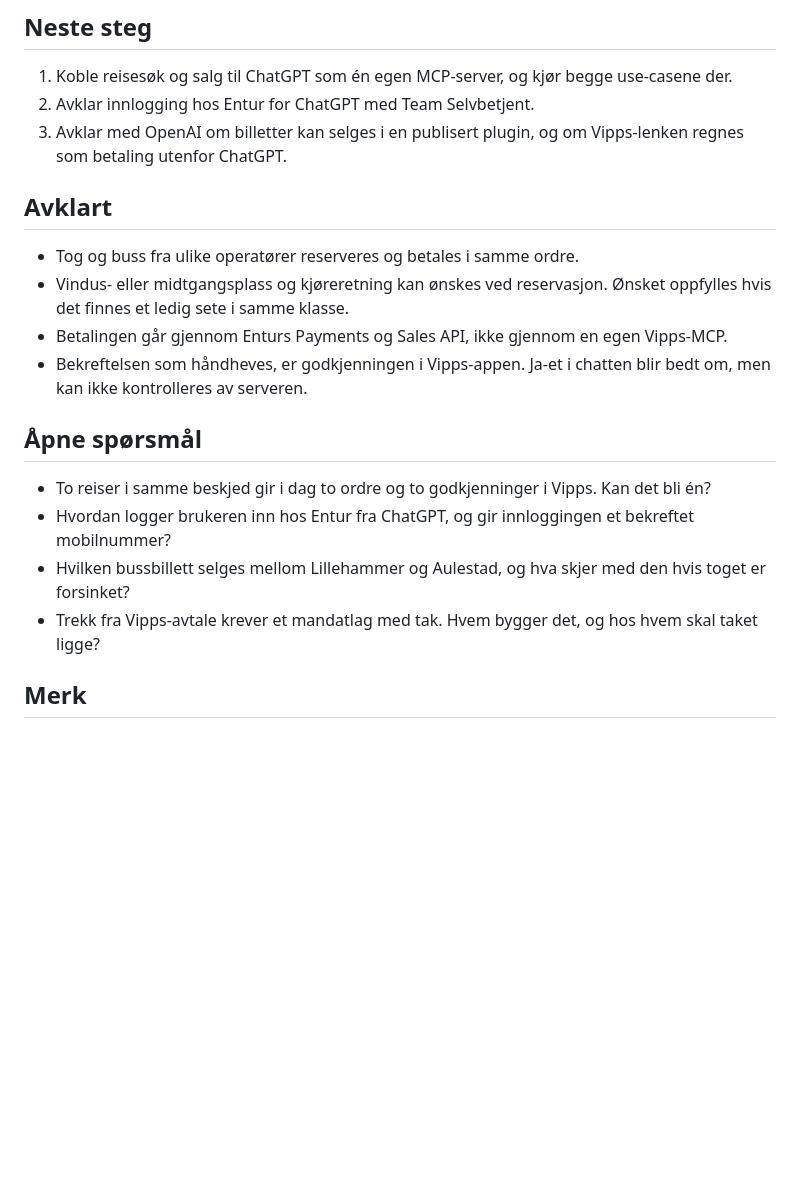
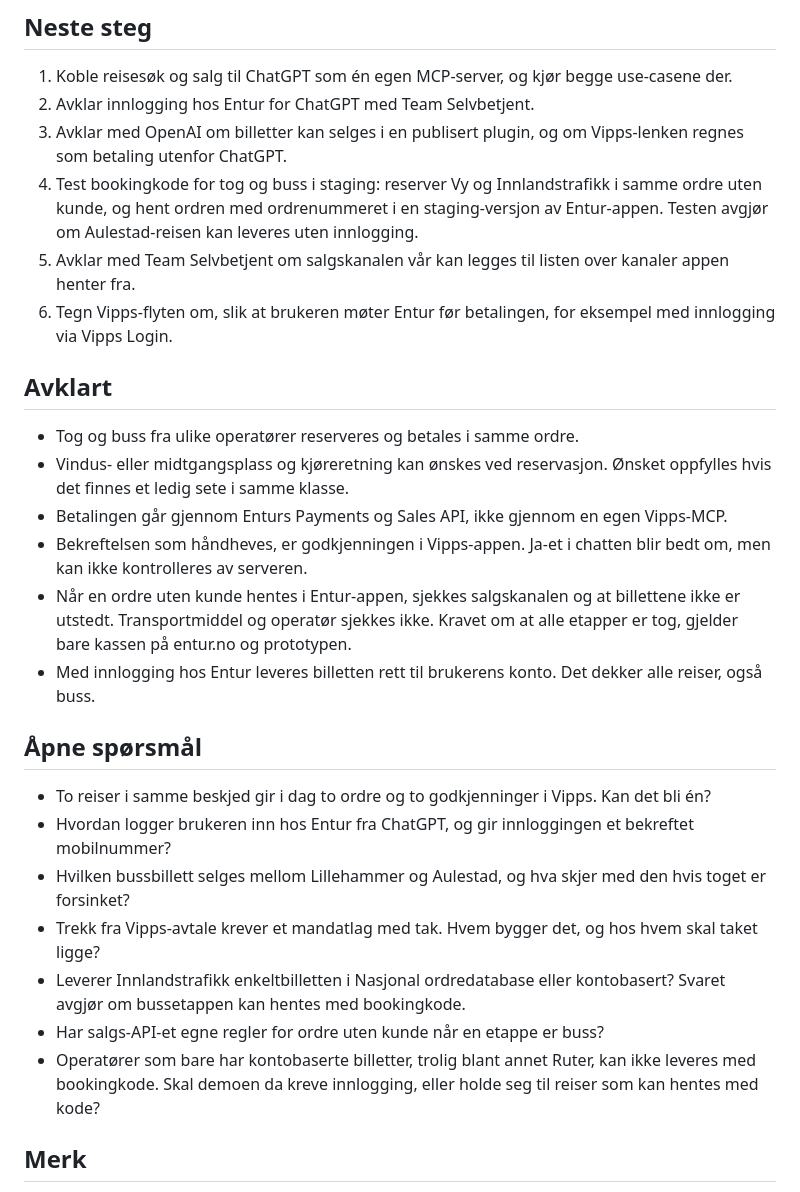
Before and after one commit to entur/agentisk-betaling, a Markdown page: brukerflyt/STATUS.md, the part around one of its changes. GitHub-like rendering; blank space fills up the shorter version.

Commit message:
Status 7. november: bookingkode, innramming og neste steg
Co-Authored-By: Claude Opus 5.5 <noreply@anthropic.com>
Claude-Session: https://claude.ai/code/session_013qjXQe85BwRPeKPeWgAiqh

```diff
--- a/brukerflyt/STATUS.md
+++ b/brukerflyt/STATUS.md
@@ -39,6 +47,9 @@ Diagrammene i `*.mmd` følger flytene i `entur/kix-salesmcp` under `docs/flows/`
 1. Koble reisesøk og salg til ChatGPT som én egen MCP-server, og kjør begge use-casene der.
 2. Avklar innlogging hos Entur for ChatGPT med Team Selvbetjent.
 3. Avklar med OpenAI om billetter kan selges i en publisert plugin, og om Vipps-lenken regnes som betaling utenfor ChatGPT.
+4. Test bookingkode for tog og buss i staging: reserver Vy og Innlandstrafikk i samme ordre uten kunde, og hent ordren med ordrenummeret i en staging-versjon av Entur-appen. Testen avgjør om Aulestad-reisen kan leveres uten innlogging.
+5. Avklar med Team Selvbetjent om salgskanalen vår kan legges til listen over kanaler appen henter fra.
+6. Tegn Vipps-flyten om, slik at brukeren møter Entur før betalingen, for eksempel med innlogging via Vipps Login.
 
 ## Avklart
 
@@ -46,6 +57,8 @@ Diagrammene i `*.mmd` følger flytene i `entur/kix-salesmcp` under `docs/flows/`
 - Vindus- eller midtgangsplass og kjøreretning kan ønskes ved reservasjon. Ønsket oppfylles hvis det finnes et ledig sete i samme klasse.
 - Betalingen går gjennom Enturs Payments og Sales API, ikke gjennom en egen Vipps-MCP.
 - Bekreftelsen som håndheves, er godkjenningen i Vipps-appen. Ja-et i chatten blir bedt om, men kan ikke kontrolleres av serveren.
+- Når en ordre uten kunde hentes i Entur-appen, sjekkes salgskanalen og at billettene ikke er utstedt. Transportmiddel og operatør sjekkes ikke. Kravet om at alle etapper er tog, gjelder bare kassen på entur.no og prototypen.
+- Med innlogging hos Entur leveres billetten rett til brukerens konto. Det dekker alle reiser, også buss.
 
 ## Åpne spørsmål
 
@@ -53,6 +66,9 @@ Diagrammene i `*.mmd` følger flytene i `entur/kix-salesmcp` under `docs/flows/`
 - Hvordan logger brukeren inn hos Entur fra ChatGPT, og gir innloggingen et bekreftet mobilnummer?
 - Hvilken bussbillett selges mellom Lillehammer og Aulestad, og hva skjer med den hvis toget er forsinket?
 - Trekk fra Vipps-avtale krever et mandatlag med tak. Hvem bygger det, og hos hvem skal taket ligge?
+- Leverer Innlandstrafikk enkeltbilletten i Nasjonal ordredatabase eller kontobasert? Svaret avgjør om bussetappen kan hentes med bookingkode.
+- Har salgs-API-et egne regler for ordre uten kunde når en etappe er buss?
+- Operatører som bare har kontobaserte billetter, trolig blant annet Ruter, kan ikke leveres med bookingkode. Skal demoen da kreve innlogging, eller holde seg til reiser som kan hentes med kode?
 
 ## Merk
 
```
Also changed, not shown: other parts of brukerflyt/STATUS.md (+8 -0 lines).
